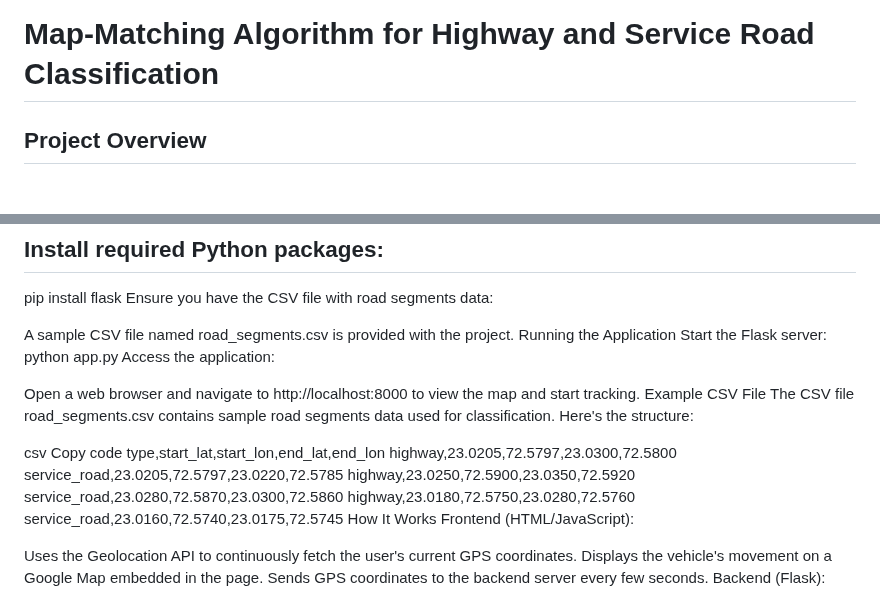
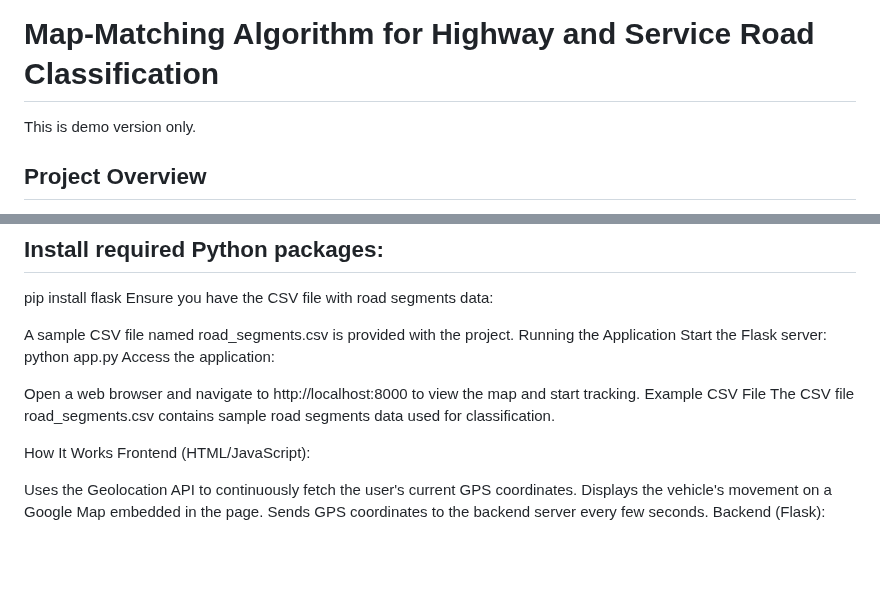
Before and after one commit to Kunal493/map-matching-algorithm, a Markdown page: README.md, 2 parts joined by grey strips. Rendered like a GitHub page; blank space fills up the shorter version.

```diff
--- a/README.md
+++ b/README.md
@@ -1,4 +1,5 @@
 # Map-Matching Algorithm for Highway and Service Road Classification
+This is demo version only.
 
 ## Project Overview
 This project aims to develop a map-matching algorithm using AI-ML techniques to distinguish vehicular movement on highways and service roads.
@@ -47,17 +48,8 @@ Access the application:
 
 Open a web browser and navigate to http://localhost:8000 to view the map and start tracking.
 Example CSV File
-The CSV file road_segments.csv contains sample road segments data used for classification. Here's the structure:
+The CSV file road_segments.csv contains sample road segments data used for classification.
 
-csv
-Copy code
-type,start_lat,start_lon,end_lat,end_lon
-highway,23.0205,72.5797,23.0300,72.5800
-service_road,23.0205,72.5797,23.0220,72.5785
-highway,23.0250,72.5900,23.0350,72.5920
-service_road,23.0280,72.5870,23.0300,72.5860
-highway,23.0180,72.5750,23.0280,72.5760
-service_road,23.0160,72.5740,23.0175,72.5745
 How It Works
 Frontend (HTML/JavaScript):
 
```
